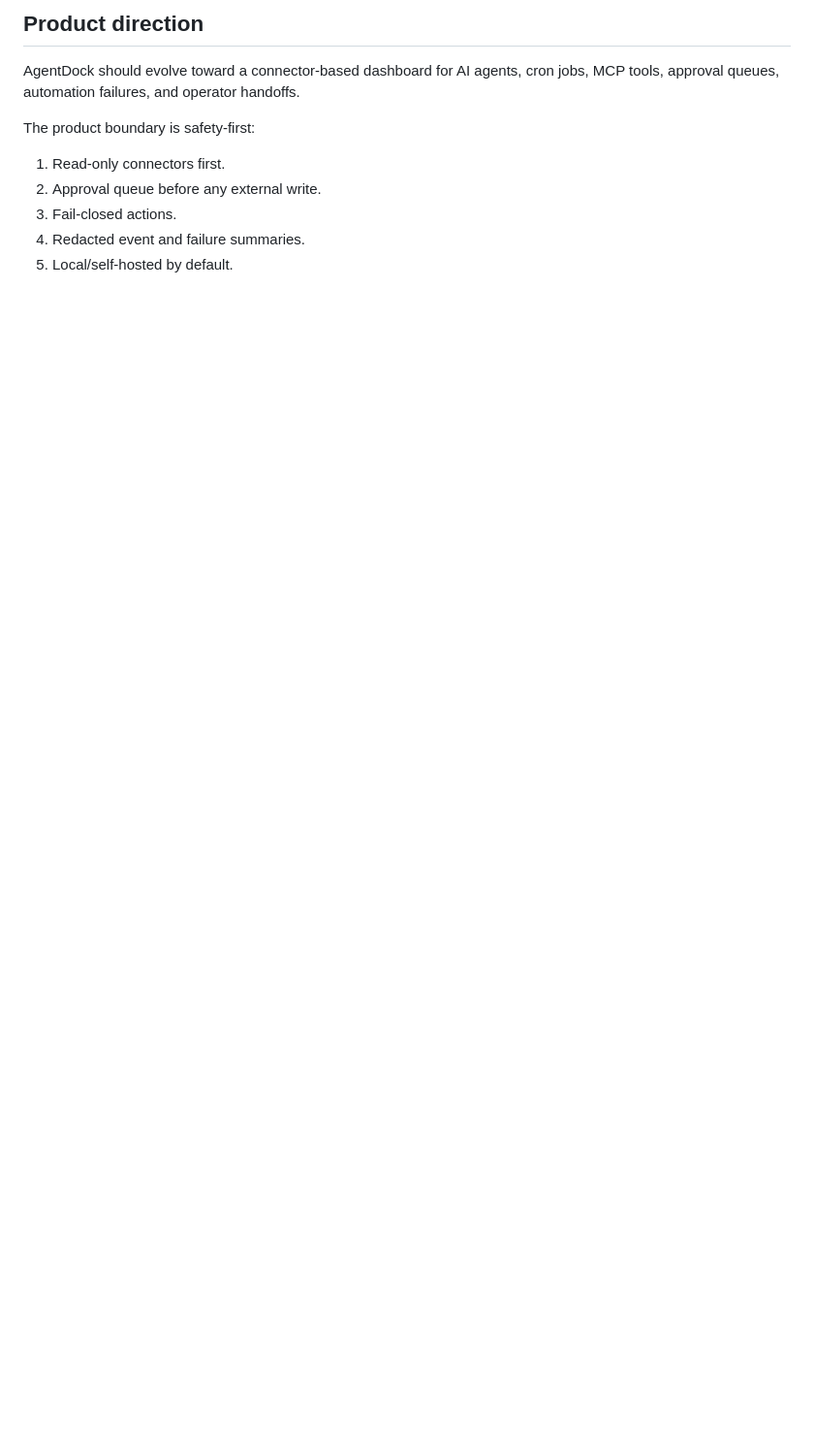
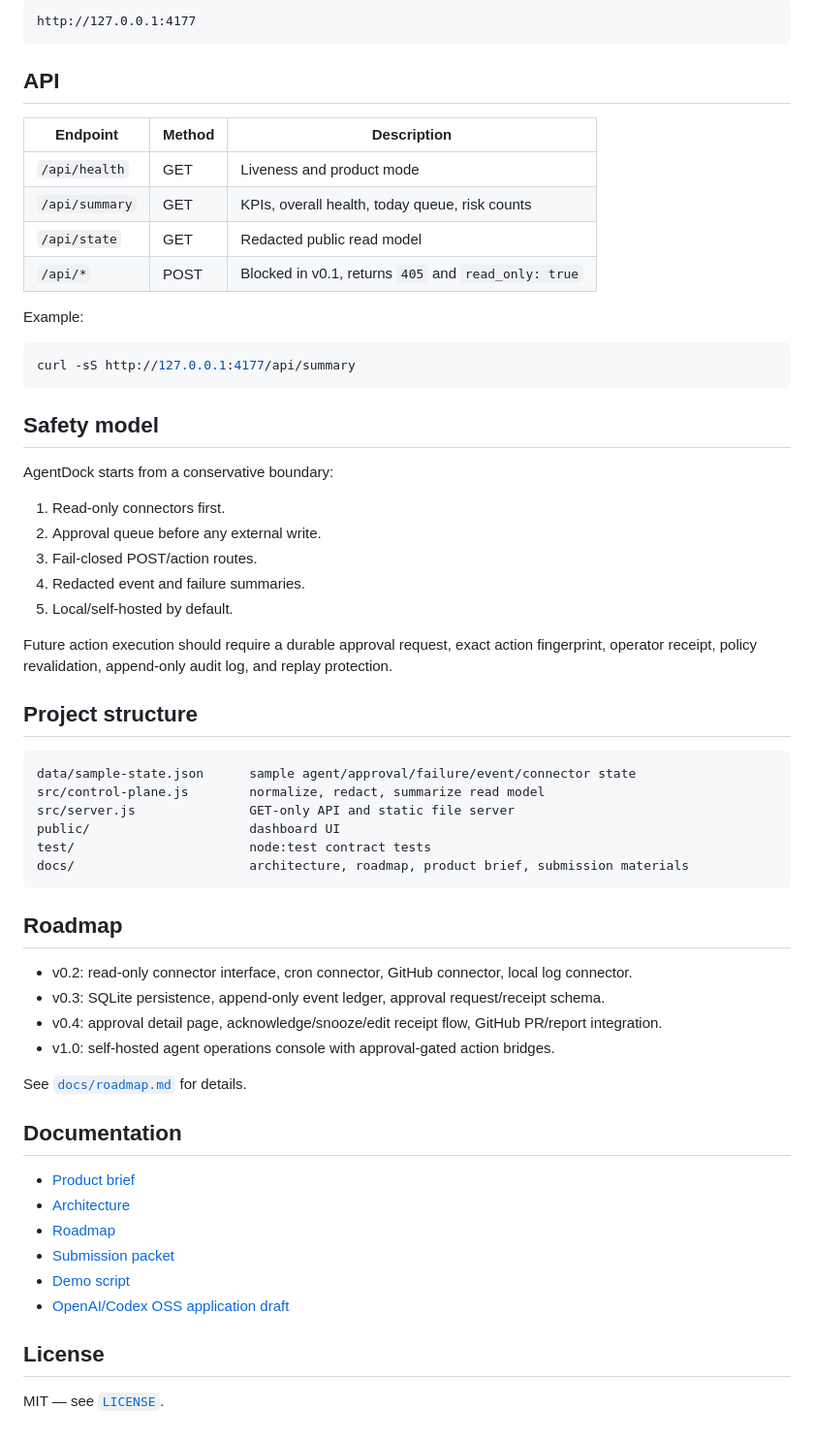
Before and after one commit to j-yoon08/agentdock, a Markdown page: README.md, the part around the change printed below. Shown: that part at 97% size. GitHub-like rendering; blank space fills up the shorter version.

````diff
--- a/README.md
+++ b/README.md
@@ -31,12 +57,64 @@ Open <http://127.0.0.1:4177>.
 
-## Product direction
+```text
+http://127.0.0.1:4177
+```
 
-AgentDock should evolve toward a connector-based dashboard for AI agents, cron jobs, MCP tools, approval queues, automation failures, and operator handoffs.
+## API
 
-The product boundary is safety-first:
+| Endpoint | Method | Description |
+| --- | --- | --- |
+| `/api/health` | GET | Liveness and product mode |
+| `/api/summary` | GET | KPIs, overall health, today queue, risk counts |
+| `/api/state` | GET | Redacted public read model |
+| `/api/*` | POST | Blocked in v0.1, returns `405` and `read_only: true` |
+
+Example:
+
+```bash
+curl -sS http://127.0.0.1:4177/api/summary
+```
+
+## Safety model
+
+AgentDock starts from a conservative boundary:
 
 1. Read-only connectors first.
 2. Approval queue before any external write.
-3. Fail-closed actions.
+3. Fail-closed POST/action routes.
 4. Redacted event and failure summaries.
 5. Local/self-hosted by default.
+
+Future action execution should require a durable approval request, exact action fingerprint, operator receipt, policy revalidation, append-only audit log, and replay protection.
+
+## Project structure
+
+```text
+data/sample-state.json      sample agent/approval/failure/event/connector state
+src/control-plane.js        normalize, redact, summarize read model
+src/server.js               GET-only API and static file server
+public/                     dashboard UI
+test/                       node:test contract tests
+docs/                       architecture, roadmap, product brief, submission materials
+```
+
+## Roadmap
+
+- v0.2: read-only connector interface, cron connector, GitHub connector, local log connector.
+- v0.3: SQLite persistence, append-only event ledger, approval request/receipt schema.
+- v0.4: approval detail page, acknowledge/snooze/edit receipt flow, GitHub PR/report integration.
+- v1.0: self-hosted agent operations console with approval-gated action bridges.
+
+See [`docs/roadmap.md`](docs/roadmap.md) for details.
+
+## Documentation
+
+- [Product brief](docs/product-brief.md)
+- [Architecture](docs/architecture.md)
+- [Roadmap](docs/roadmap.md)
+- [Submission packet](SUBMISSION.md)
+- [Demo script](docs/submission/demo-script-ko.md)
+- [OpenAI/Codex OSS application draft](docs/submission/openai-codex-oss-application-draft.md)
+
+## License
+
+MIT — see [`LICENSE`](LICENSE).
````
Also changed, not shown: other parts of README.md (+38 -12 lines), CONTRIBUTING.md (added, +34 -0 lines), SECURITY.md (added, +34 -0 lines), SUBMISSION.md (added, +34 -0 lines), docs/architecture.md (added, +55 -0 lines), docs/roadmap.md (added, +42 -0 lines), docs/submission/application-answers-ko.md (added, +25 -0 lines), docs/submission/demo-script-ko.md (added, +36 -0 lines), docs/submission/github-repo-setup.md (added, +34 -0 lines), docs/submission/one-pager-ko.md (added, +62 -0 lines), docs/submission/openai-codex-oss-application-draft.md (added, +72 -0 lines), docs/submission/submission-checklist.md (added, +39 -0 lines), docs/assets/agentdock-desktop.png (added), docs/assets/agentdock-mobile.png (added), 5 other files.
